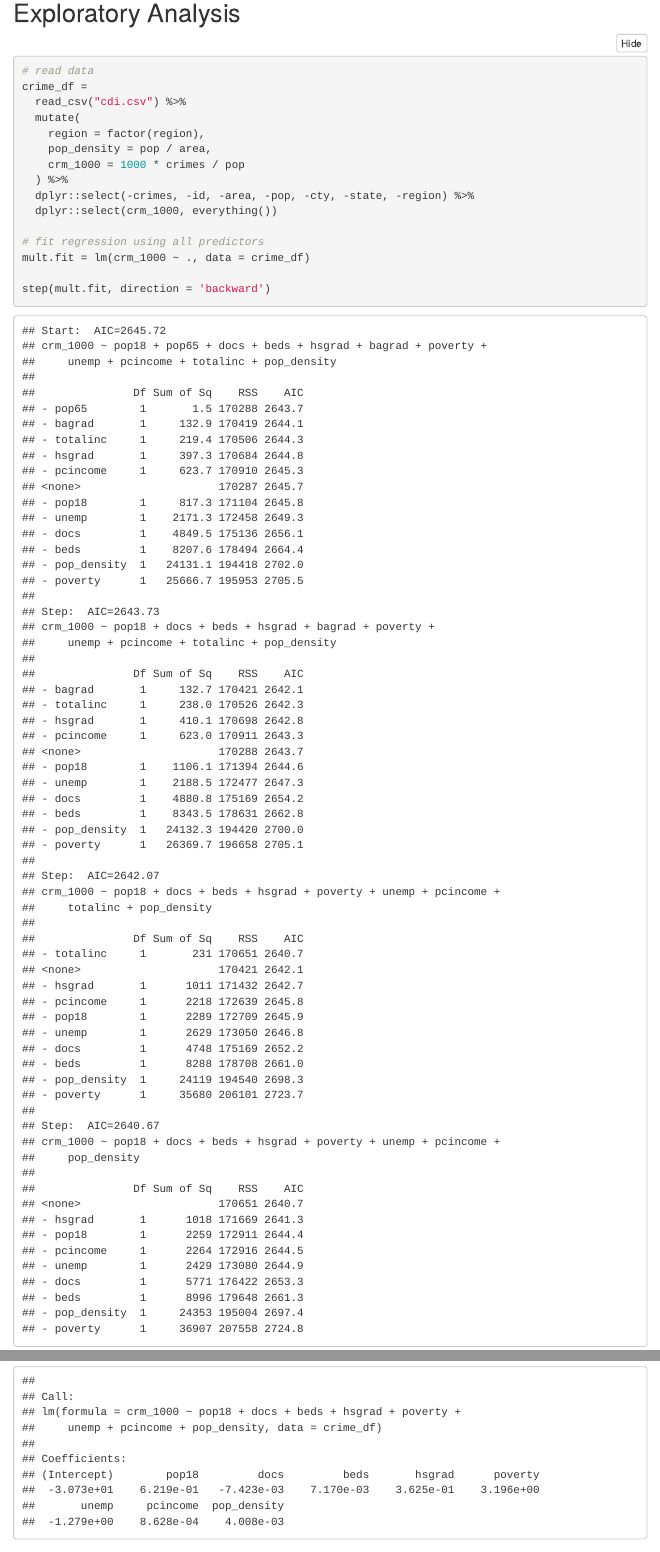
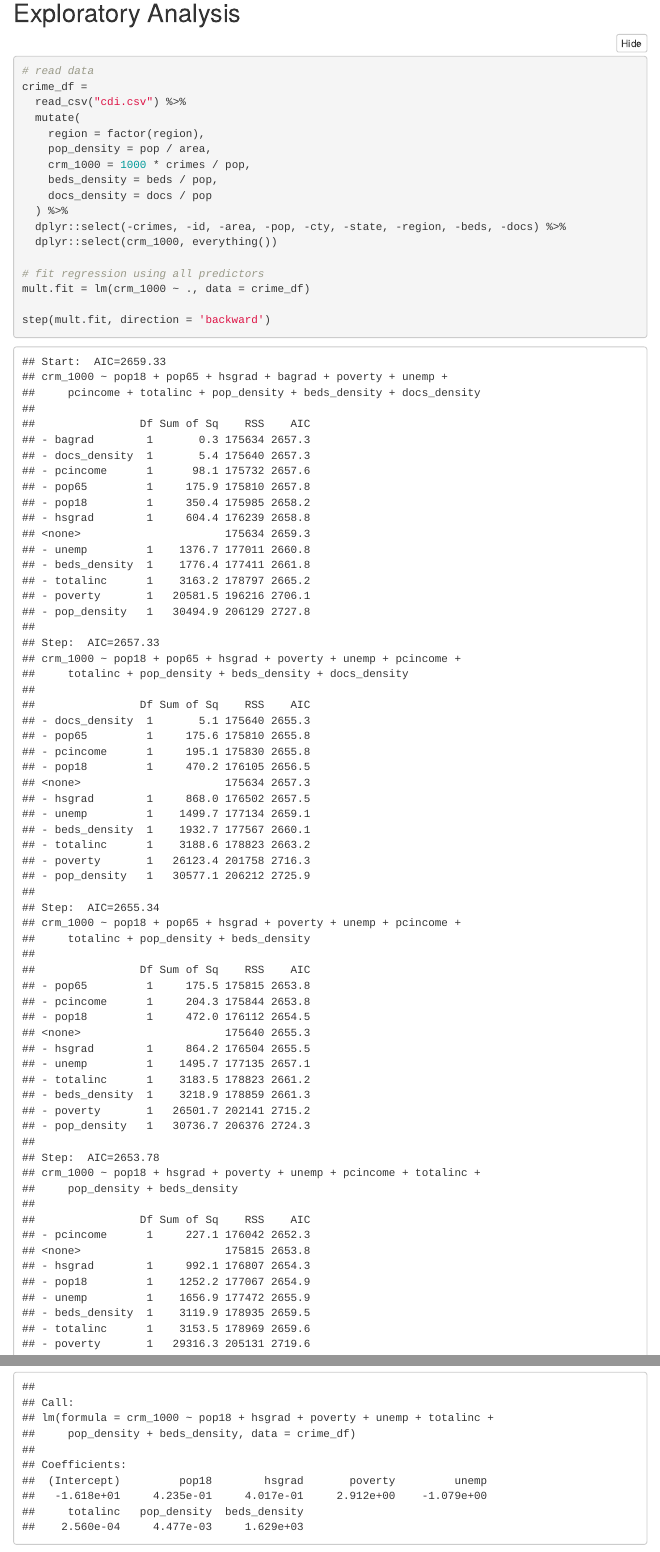
Before and after one commit to sz3029/final_project_p8130, an R Markdown document (backward.Rmd): the page in a window 1100 px wide, from 80 px down, and a second part further down, joined at a grey line. The pictures show the output file backward.html that the author committed with the source, opened offline; folded parts are opened; menus at the side of the page are left out.

Commit message:
backward_doc&bed_density

```diff
--- a/backward.Rmd
+++ b/backward.Rmd
@@ -25,9 +25,11 @@ crime_df =
   mutate(
     region = factor(region),
     pop_density = pop / area,
-    crm_1000 = 1000 * crimes / pop
+    crm_1000 = 1000 * crimes / pop,
+    beds_density = beds / pop,
+    docs_density = docs / pop
   ) %>%
-  dplyr::select(-crimes, -id, -area, -pop, -cty, -state, -region) %>%
+  dplyr::select(-crimes, -id, -area, -pop, -cty, -state, -region, -beds, -docs) %>%
   dplyr::select(crm_1000, everything())
 
 # fit regression using all predictors
```
Also changed, not shown: backward.html.
